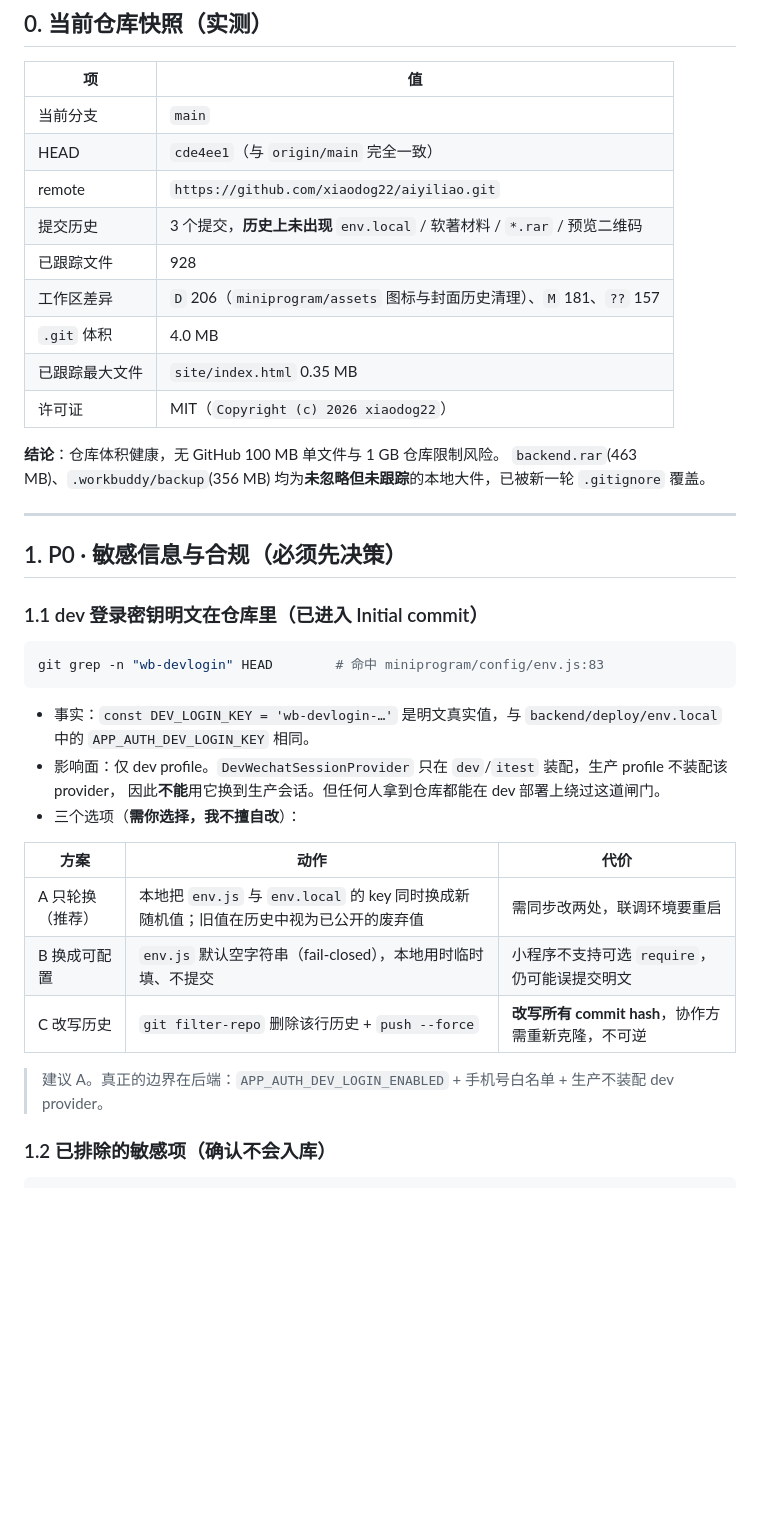
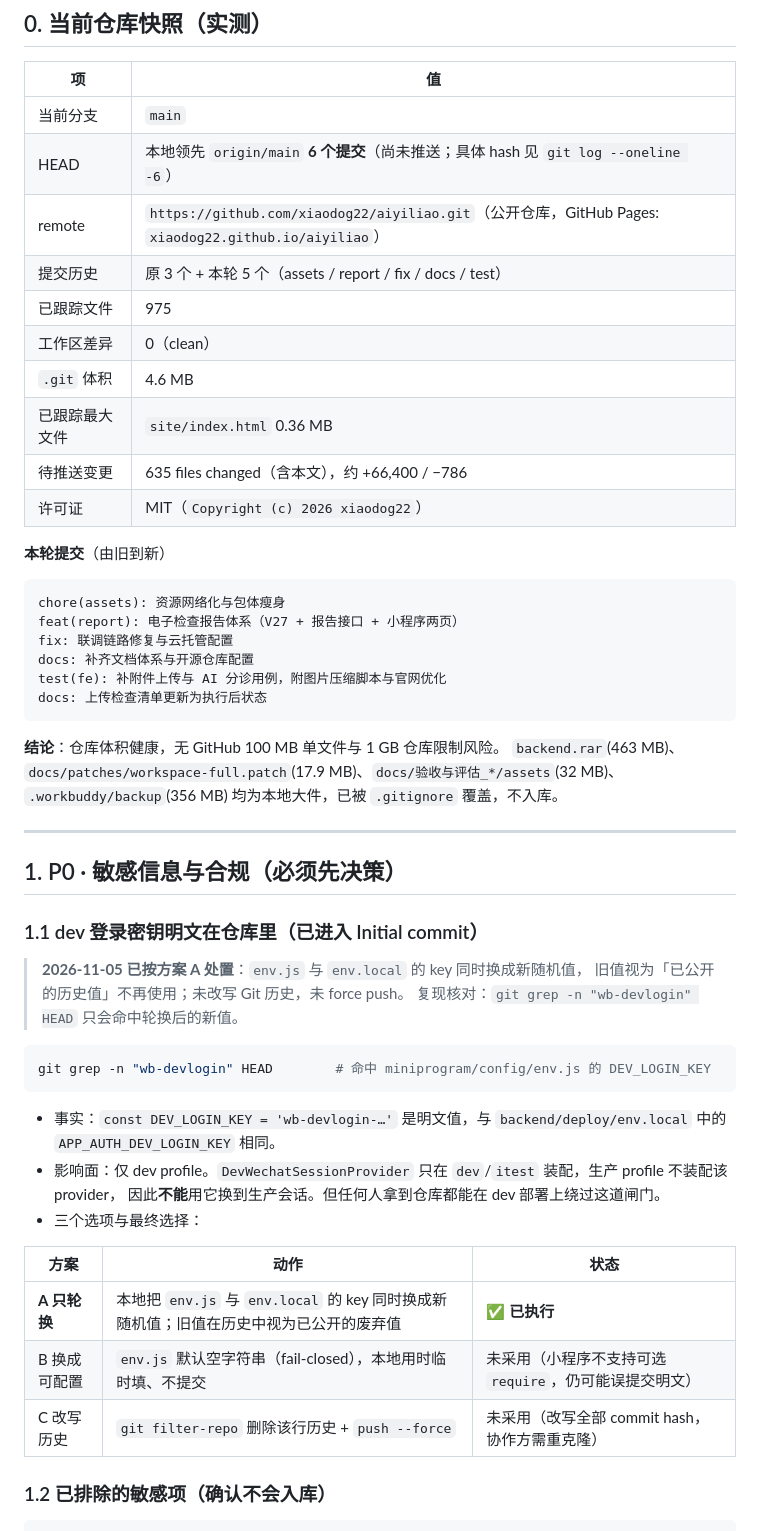
Before and after one commit to xiaodog22/aiyiliao, a Markdown page: docs/GITHUB_UPLOAD_CHECKLIST.md, the part around one of its changes. GitHub-like rendering; blank space fills up the shorter version.

Commit message:
docs: 上传检查清单更新为执行后状态
- 记录 5 个提交与实测快照（975 文件 / 最大 0.36MB / 工作区 clean）
- 密钥轮换标记为已执行（方案 A），保留 A/B/C 决策记录
- 补充推送步骤与失败排查（沙箱 git 出网被拦，需本地执行）
- 风险表更新为 7 项，含中间提交 icons 键表与验收截图未入库

````diff
--- a/docs/GITHUB_UPLOAD_CHECKLIST.md
+++ b/docs/GITHUB_UPLOAD_CHECKLIST.md
@@ -10,17 +10,30 @@
 | 项 | 值 |
 |---|---|
 | 当前分支 | `main` |
-| HEAD | `cde4ee1`（与 `origin/main` 完全一致） |
-| remote | `https://github.com/xiaodog22/aiyiliao.git` |
-| 提交历史 | 3 个提交，**历史上未出现** `env.local` / 软著材料 / `*.rar` / 预览二维码 |
-| 已跟踪文件 | 928 |
-| 工作区差异 | `D` 206（`miniprogram/assets` 图标与封面历史清理）、`M` 181、`??` 157 |
-| `.git` 体积 | 4.0 MB |
-| 已跟踪最大文件 | `site/index.html` 0.35 MB |
+| HEAD | 本地领先 `origin/main` **6 个提交**（尚未推送；具体 hash 见 `git log --oneline -6`） |
+| remote | `https://github.com/xiaodog22/aiyiliao.git`（公开仓库，GitHub Pages: `xiaodog22.github.io/aiyiliao`） |
+| 提交历史 | 原 3 个 + 本轮 5 个（assets / report / fix / docs / test） |
+| 已跟踪文件 | 975 |
+| 工作区差异 | 0（clean） |
+| `.git` 体积 | 4.6 MB |
+| 已跟踪最大文件 | `site/index.html` 0.36 MB |
+| 待推送变更 | 635 files changed（含本文），约 +66,400 / −786 |
 | 许可证 | MIT（`Copyright (c) 2026 xiaodog22`） |
 
+**本轮提交**（由旧到新）
+
+```
+chore(assets): 资源网络化与包体瘦身
+feat(report): 电子检查报告体系（V27 + 报告接口 + 小程序两页）
+fix: 联调链路修复与云托管配置
+docs: 补齐文档体系与开源仓库配置
+test(fe): 补附件上传与 AI 分诊用例，附图片压缩脚本与官网优化
+docs: 上传检查清单更新为执行后状态
+```
+
 **结论**：仓库体积健康，无 GitHub 100 MB 单文件与 1 GB 仓库限制风险。
-`backend.rar`(463 MB)、`.workbuddy/backup`(356 MB) 均为**未忽略但未跟踪**的本地大件，已被新一轮 `.gitignore` 覆盖。
+`backend.rar`(463 MB)、`docs/patches/workspace-full.patch`(17.9 MB)、`docs/验收与评估_*/assets`(32 MB)、
+`.workbuddy/backup`(356 MB) 均为本地大件，已被 `.gitignore` 覆盖，不入库。
 
 ---
 
@@ -28,22 +41,24 @@
 
 ### 1.1 dev 登录密钥明文在仓库里（已进入 Initial commit）
 
+> **2026-11-05 已按方案 A 处置**：`env.js` 与 `env.local` 的 key 同时换成新随机值，
+> 旧值视为「已公开的历史值」不再使用；未改写 Git 历史，未 force push。
+> 复现核对：`git grep -n "wb-devlogin" HEAD` 只会命中轮换后的新值。
+
 ```bash
-git grep -n "wb-devlogin" HEAD        # 命中 miniprogram/config/env.js:83
+git grep -n "wb-devlogin" HEAD        # 命中 miniprogram/config/env.js 的 DEV_LOGIN_KEY
 ```
 
-- 事实：`const DEV_LOGIN_KEY = 'wb-devlogin-…'` 是明文真实值，与 `backend/deploy/env.local` 中的 `APP_AUTH_DEV_LOGIN_KEY` 相同。
+- 事实：`const DEV_LOGIN_KEY = 'wb-devlogin-…'` 是明文值，与 `backend/deploy/env.local` 中的 `APP_AUTH_DEV_LOGIN_KEY` 相同。
 - 影响面：仅 dev profile。`DevWechatSessionProvider` 只在 `dev`/`itest` 装配，生产 profile 不装配该 provider，
   因此**不能**用它换到生产会话。但任何人拿到仓库都能在 dev 部署上绕过这道闸门。
-- 三个选项（**需你选择，我不擅自改**）：
+- 三个选项与最终选择：
 
-| 方案 | 动作 | 代价 |
+| 方案 | 动作 | 状态 |
 |---|---|---|
-| A 只轮换（推荐） | 本地把 `env.js` 与 `env.local` 的 key 同时换成新随机值；旧值在历史中视为已公开的废弃值 | 需同步改两处，联调环境要重启 |
-| B 换成可配置 | `env.js` 默认空字符串（fail-closed），本地用时临时填、不提交 | 小程序不支持可选 `require`，仍可能误提交明文 |
-| C 改写历史 | `git filter-repo` 删除该行历史 + `push --force` | **改写所有 commit hash**，协作方需重新克隆，不可逆 |
-
-> 建议 A。真正的边界在后端：`APP_AUTH_DEV_LOGIN_ENABLED` + 手机号白名单 + 生产不装配 dev provider。
+| **A 只轮换** | 本地把 `env.js` 与 `env.local` 的 key 同时换成新随机值；旧值在历史中视为已公开的废弃值 | ✅ **已执行** |
+| B 换成可配置 | `env.js` 默认空字符串（fail-closed），本地用时临时填、不提交 | 未采用（小程序不支持可选 `require`，仍可能误提交明文） |
+| C 改写历史 | `git filter-repo` 删除该行历史 + `push --force` | 未采用（改写全部 commit hash，协作方需重克隆） |
 
 ### 1.2 已排除的敏感项（确认不会入库）
 
````
Also changed, not shown: other parts of docs/GITHUB_UPLOAD_CHECKLIST.md (+37 -21 lines).
